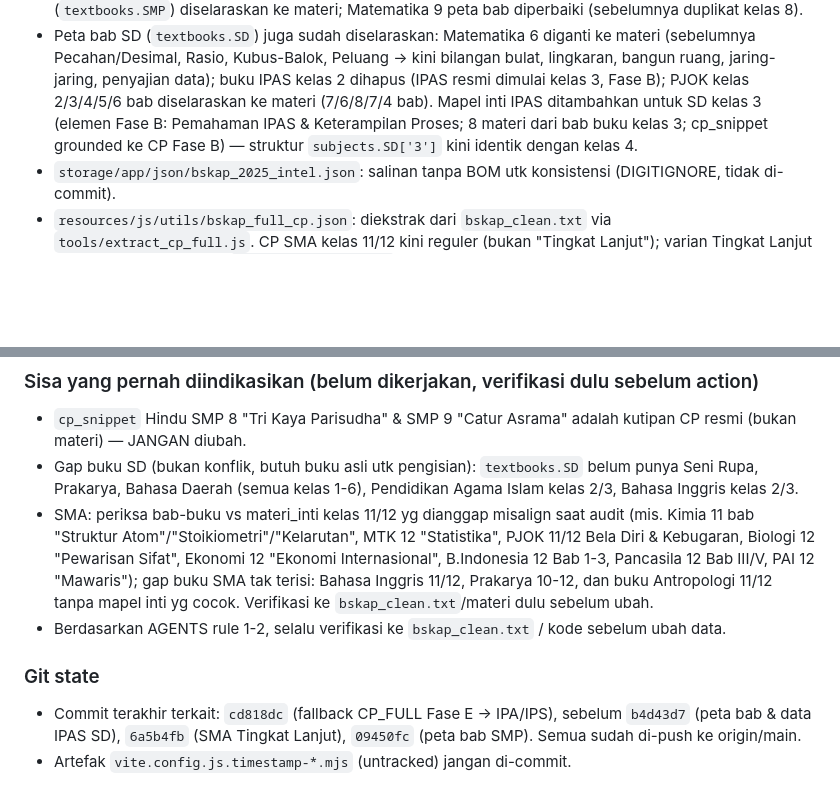
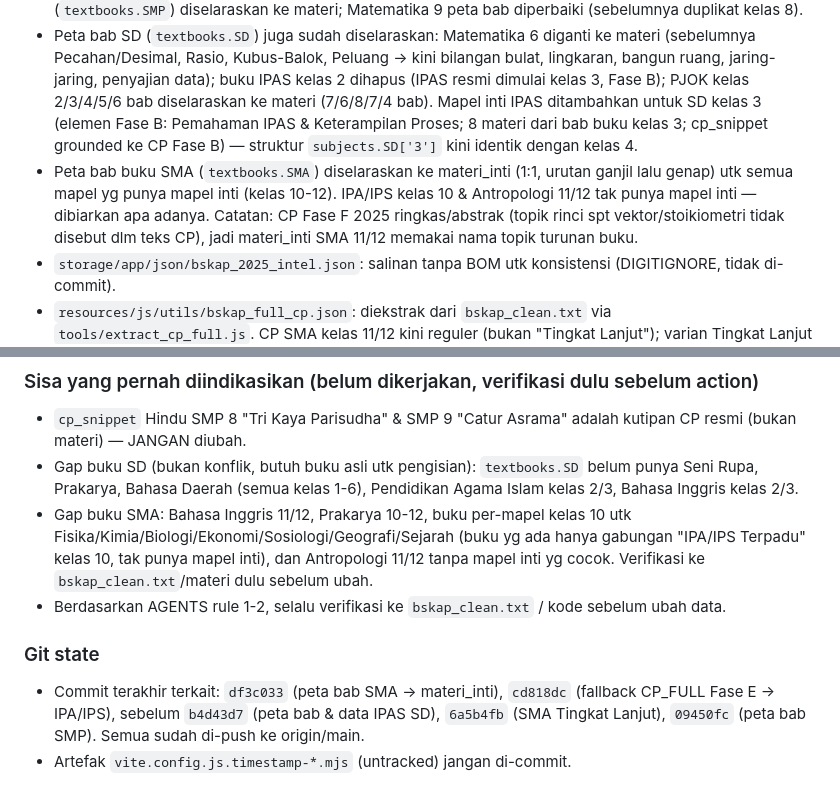
Before and after one commit to ririyami-ui/siPesek_Pintar, a Markdown page: AGENTS.md, 2 parts joined by grey strips. Rendered like a GitHub page; blank space fills up the shorter version.

Commit message:
docs: perbarui handoff status BSKAP 2025 (peta bab SMA selaras materi)

```diff
--- a/AGENTS.md
+++ b/AGENTS.md
@@ -14,6 +14,7 @@
 ### Data yang sudah disinkronkan ke CP resmi (SK BSKAP 046/H/KR/2025)
 - `resources/js/utils/bskap_2025_intel.json`: materi_inti SMP dikoreksi (topik buangan dihapus/diganti, contoh: Pesawat Sederhana, Catur Asrama, muamalah, himpunan, persamaan/fungsi kuadrat). Elemen Informatika SMP disetel ke 2 elemen resmi (Berpikir Komputasional & Literasi Digital); label Seni Rupa "Mengekspresikan"→"Menciptakan"; Hindu "Sraddha and Bhakti"→"Sraddha dan Bhakti". Peta bab (`textbooks.SMP`) diselaraskan ke materi; Matematika 9 peta bab diperbaiki (sebelumnya duplikat kelas 8).
 - Peta bab SD (`textbooks.SD`) juga sudah diselaraskan: Matematika 6 diganti ke materi (sebelumnya Pecahan/Desimal, Rasio, Kubus-Balok, Peluang → kini bilangan bulat, lingkaran, bangun ruang, jaring-jaring, penyajian data); buku IPAS kelas 2 dihapus (IPAS resmi dimulai kelas 3, Fase B); PJOK kelas 2/3/4/5/6 bab diselaraskan ke materi (7/6/8/7/4 bab). Mapel inti IPAS ditambahkan untuk SD kelas 3 (elemen Fase B: Pemahaman IPAS & Keterampilan Proses; 8 materi dari bab buku kelas 3; cp_snippet grounded ke CP Fase B) — struktur `subjects.SD['3']` kini identik dengan kelas 4.
+- Peta bab buku SMA (`textbooks.SMA`) diselaraskan ke materi_inti (1:1, urutan ganjil lalu genap) utk semua mapel yg punya mapel inti (kelas 10-12). IPA/IPS kelas 10 & Antropologi 11/12 tak punya mapel inti — dibiarkan apa adanya. Catatan: CP Fase F 2025 ringkas/abstrak (topik rinci spt vektor/stoikiometri tidak disebut dlm teks CP), jadi materi_inti SMA 11/12 memakai nama topik turunan buku.
 - `storage/app/json/bskap_2025_intel.json`: salinan tanpa BOM utk konsistensi (DIGITIGNORE, tidak di-commit).
 - `resources/js/utils/bskap_full_cp.json`: diekstrak dari `bskap_clean.txt` via `tools/extract_cp_full.js`. CP SMA kelas 11/12 kini reguler (bukan "Tingkat Lanjut"); varian Tingkat Lanjut disimpan terpisah di key `"... Tingkat Lanjut"` (B. Indonesia, Matematika, B. Inggris, Sejarah — hanya Fase F/kls 11-12). Struktur file: `{SD:{...},SMP:{...},SMA:{...}}` (TIDAK ada pembungkus `subjects`).
 - `gemini.js` (line 1043 & 2087): membaca CP_FULL langsung `CP_FULL?.[level]?.[grade]?.[subject]` — jangan dikembalikan ke `.subjects?.[level]`.
@@ -26,9 +27,9 @@
 ### Sisa yang pernah diindikasikan (belum dikerjakan, verifikasi dulu sebelum action)
 - `cp_snippet` Hindu SMP 8 "Tri Kaya Parisudha" & SMP 9 "Catur Asrama" adalah kutipan CP resmi (bukan materi) — JANGAN diubah.
 - Gap buku SD (bukan konflik, butuh buku asli utk pengisian): `textbooks.SD` belum punya Seni Rupa, Prakarya, Bahasa Daerah (semua kelas 1-6), Pendidikan Agama Islam kelas 2/3, Bahasa Inggris kelas 2/3.
-- SMA: periksa bab-buku vs materi_inti kelas 11/12 yg dianggap misalign saat audit (mis. Kimia 11 bab "Struktur Atom"/"Stoikiometri"/"Kelarutan", MTK 12 "Statistika", PJOK 11/12 Bela Diri & Kebugaran, Biologi 12 "Pewarisan Sifat", Ekonomi 12 "Ekonomi Internasional", B.Indonesia 12 Bab 1-3, Pancasila 12 Bab III/V, PAI 12 "Mawaris"); gap buku SMA tak terisi: Bahasa Inggris 11/12, Prakarya 10-12, dan buku Antropologi 11/12 tanpa mapel inti yg cocok. Verifikasi ke `bskap_clean.txt`/materi dulu sebelum ubah.
+- Gap buku SMA: Bahasa Inggris 11/12, Prakarya 10-12, buku per-mapel kelas 10 utk Fisika/Kimia/Biologi/Ekonomi/Sosiologi/Geografi/Sejarah (buku yg ada hanya gabungan "IPA/IPS Terpadu" kelas 10, tak punya mapel inti), dan Antropologi 11/12 tanpa mapel inti yg cocok. Verifikasi ke `bskap_clean.txt`/materi dulu sebelum ubah.
 - Berdasarkan AGENTS rule 1-2, selalu verifikasi ke `bskap_clean.txt` / kode sebelum ubah data.
 
 ### Git state
-- Commit terakhir terkait: `cd818dc` (fallback CP_FULL Fase E → IPA/IPS), sebelum `b4d43d7` (peta bab & data IPAS SD), `6a5b4fb` (SMA Tingkat Lanjut), `09450fc` (peta bab SMP). Semua sudah di-push ke origin/main.
+- Commit terakhir terkait: `df3c033` (peta bab SMA → materi_inti), `cd818dc` (fallback CP_FULL Fase E → IPA/IPS), sebelum `b4d43d7` (peta bab & data IPAS SD), `6a5b4fb` (SMA Tingkat Lanjut), `09450fc` (peta bab SMP). Semua sudah di-push ke origin/main.
 - Artefak `vite.config.js.timestamp-*.mjs` (untracked) jangan di-commit.
```
